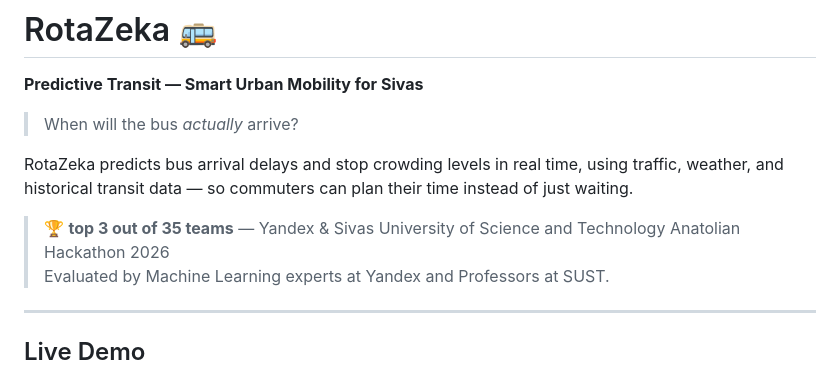
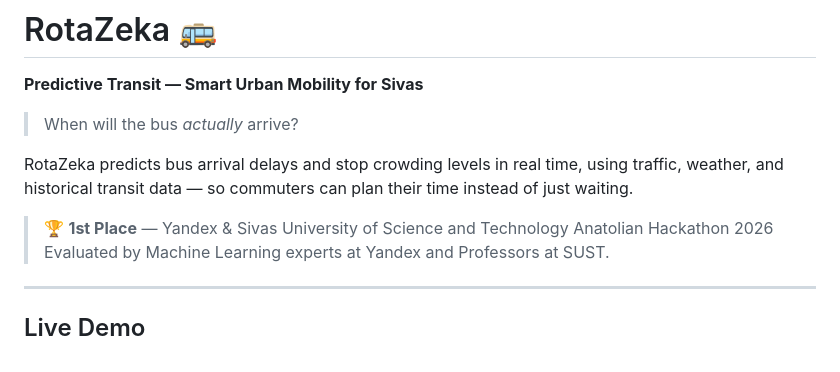
Before and after one commit to zehramert/RotaZeka-Yandex-AI-Hackathon, a Markdown page: README.md, the part around the change. Rendered like a GitHub page.

Commit message:
Update hackathon placement in README

```diff
--- a/README.md
+++ b/README.md
@@ -6,7 +6,7 @@
 
 RotaZeka predicts bus arrival delays and stop crowding levels in real time, using traffic, weather, and historical transit data — so commuters can plan their time instead of just waiting.
 
-> 🏆 **top 3 out of 35 teams** — Yandex & Sivas University of Science and Technology Anatolian Hackathon 2026
+> 🏆 **1st Place** — Yandex & Sivas University of Science and Technology Anatolian Hackathon 2026
 > Evaluated by Machine Learning experts at Yandex and Professors at SUST.
 
 ---
```
